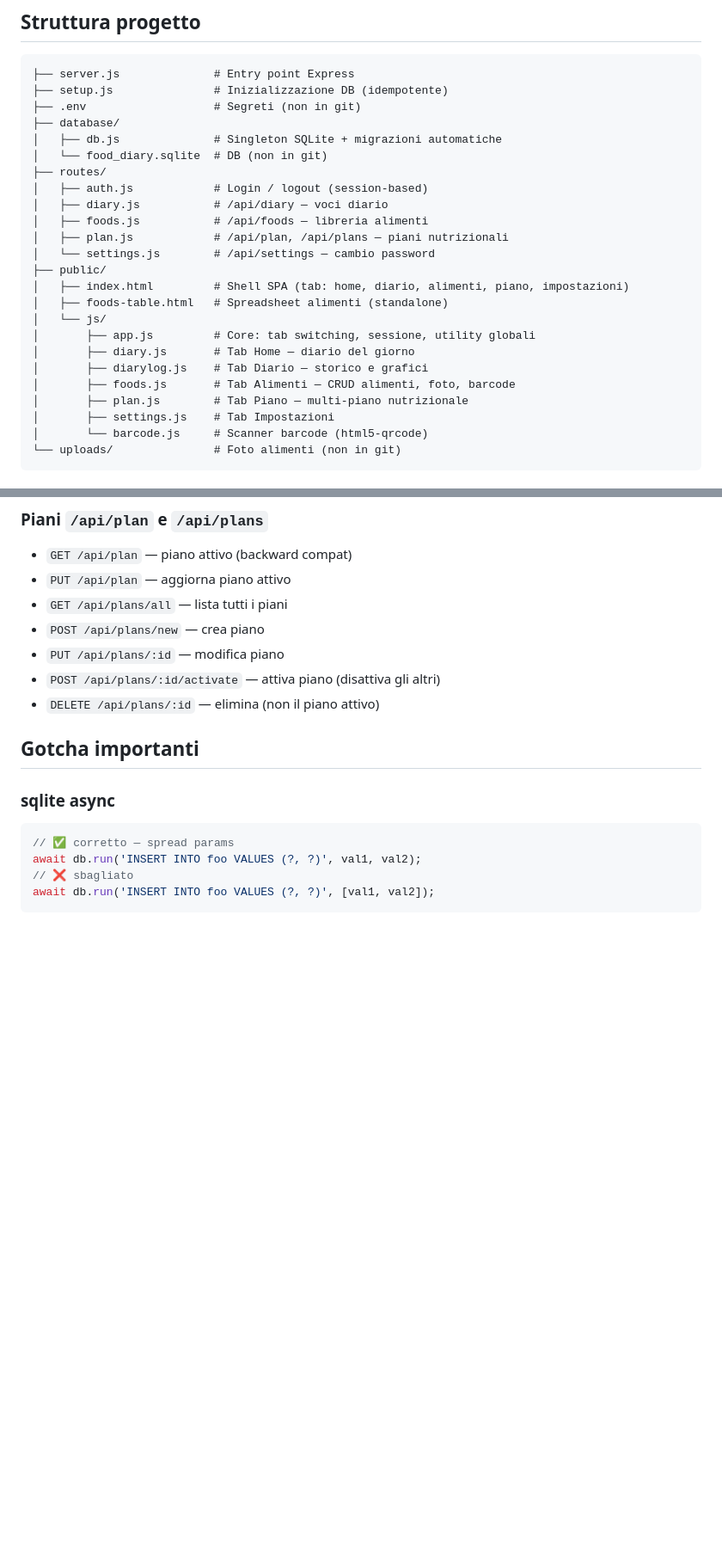
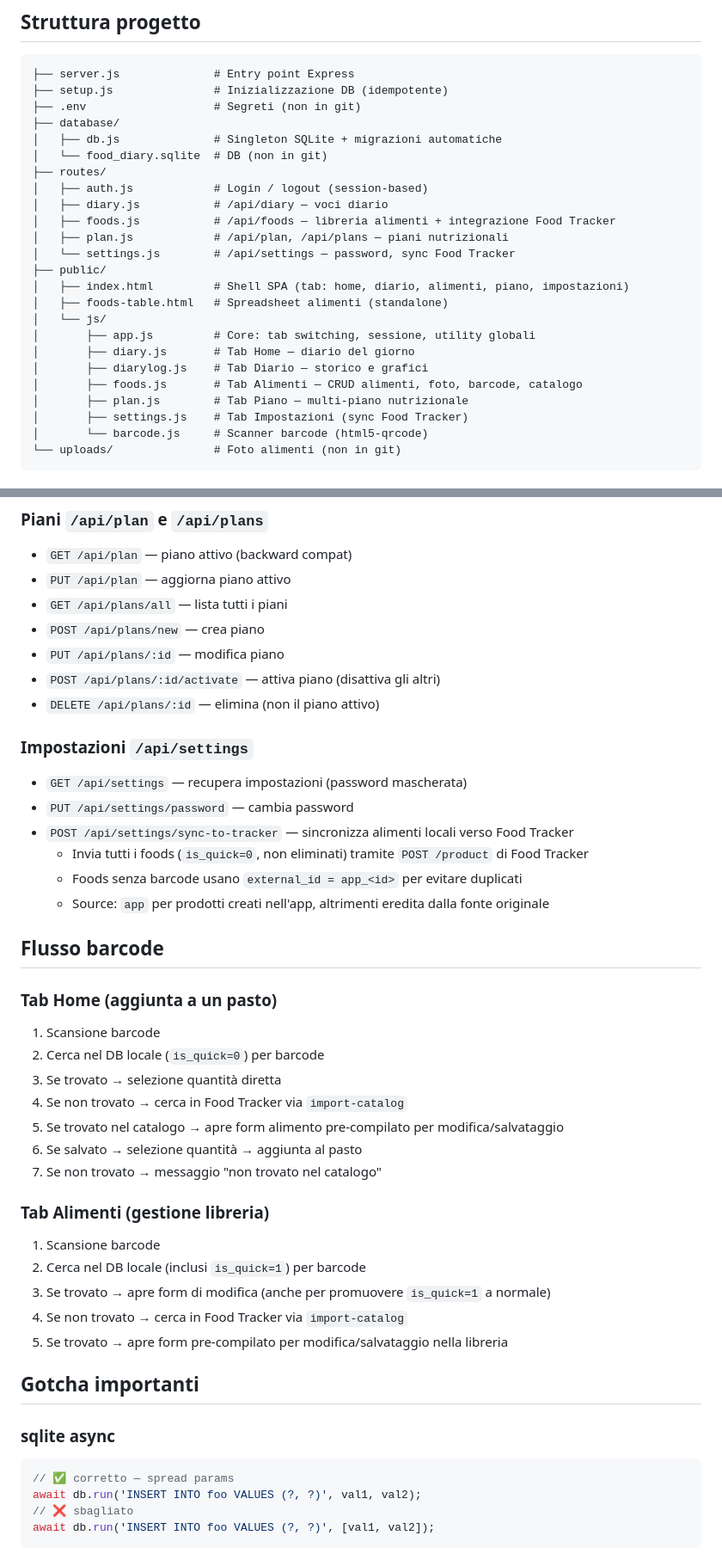
Before and after one commit to alexpani/diario-alimentare, a Markdown page: CLAUDE.md, 2 parts joined by grey strips. Shown at 86% size. Drawn GitHub-style; blank space fills up the shorter version.

````diff
--- a/CLAUDE.md
+++ b/CLAUDE.md
@@ -34,9 +34,9 @@ node update_plans_kcal.js  # aggiorna kcal piani su TDEE personale
 ├── routes/
 │   ├── auth.js            # Login / logout (session-based)
 │   ├── diary.js           # /api/diary — voci diario
-│   ├── foods.js           # /api/foods — libreria alimenti
+│   ├── foods.js           # /api/foods — libreria alimenti + integrazione Food Tracker
 │   ├── plan.js            # /api/plan, /api/plans — piani nutrizionali
-│   └── settings.js        # /api/settings — cambio password
+│   └── settings.js        # /api/settings — password, sync Food Tracker
 ├── public/
 │   ├── index.html         # Shell SPA (tab: home, diario, alimenti, piano, impostazioni)
 │   ├── foods-table.html   # Spreadsheet alimenti (standalone)
@@ -44,9 +44,9 @@ node update_plans_kcal.js  # aggiorna kcal piani su TDEE personale
 │       ├── app.js         # Core: tab switching, sessione, utility globali
 │       ├── diary.js       # Tab Home — diario del giorno
 │       ├── diarylog.js    # Tab Diario — storico e grafici
-│       ├── foods.js       # Tab Alimenti — CRUD alimenti, foto, barcode
+│       ├── foods.js       # Tab Alimenti — CRUD alimenti, foto, barcode, catalogo
 │       ├── plan.js        # Tab Piano — multi-piano nutrizionale
-│       ├── settings.js    # Tab Impostazioni
+│       ├── settings.js    # Tab Impostazioni (sync Food Tracker)
 │       └── barcode.js     # Scanner barcode (html5-qrcode)
 └── uploads/               # Foto alimenti (non in git)
 ```
@@ -86,6 +89,32 @@ node update_plans_kcal.js  # aggiorna kcal piani su TDEE personale
 - `PUT /api/plans/:id` — modifica piano
 - `POST /api/plans/:id/activate` — attiva piano (disattiva gli altri)
 - `DELETE /api/plans/:id` — elimina (non il piano attivo)
+
+### Impostazioni `/api/settings`
+- `GET /api/settings` — recupera impostazioni (password mascherata)
+- `PUT /api/settings/password` — cambia password
+- `POST /api/settings/sync-to-tracker` — sincronizza alimenti locali verso Food Tracker
+  - Invia tutti i foods (`is_quick=0`, non eliminati) tramite `POST /product` di Food Tracker
+  - Foods senza barcode usano `external_id = app_<id>` per evitare duplicati
+  - Source: `app` per prodotti creati nell'app, altrimenti eredita dalla fonte originale
+
+## Flusso barcode
+
+### Tab Home (aggiunta a un pasto)
+1. Scansione barcode
+2. Cerca nel DB locale (`is_quick=0`) per barcode
+3. Se trovato → selezione quantità diretta
+4. Se non trovato → cerca in Food Tracker via `import-catalog`
+5. Se trovato nel catalogo → apre form alimento pre-compilato per modifica/salvataggio
+6. Se salvato → selezione quantità → aggiunta al pasto
+7. Se non trovato → messaggio "non trovato nel catalogo"
+
+### Tab Alimenti (gestione libreria)
+1. Scansione barcode
+2. Cerca nel DB locale (inclusi `is_quick=1`) per barcode
+3. Se trovato → apre form di modifica (anche per promuovere `is_quick=1` a normale)
+4. Se non trovato → cerca in Food Tracker via `import-catalog`
+5. Se trovato → apre form pre-compilato per modifica/salvataggio nella libreria
 
 ## Gotcha importanti
 
````
Also changed, not shown: other parts of CLAUDE.md (+30 -11 lines).
